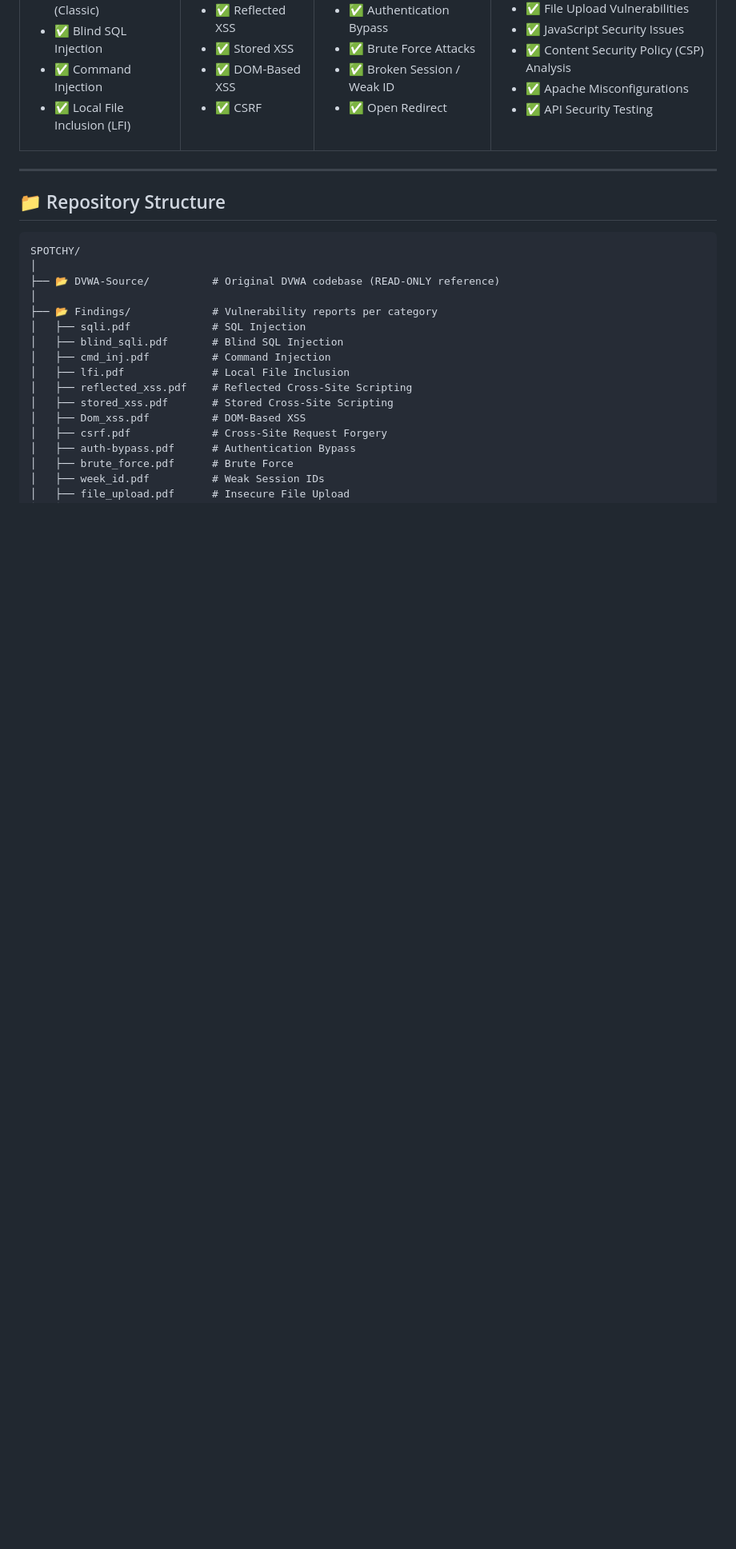
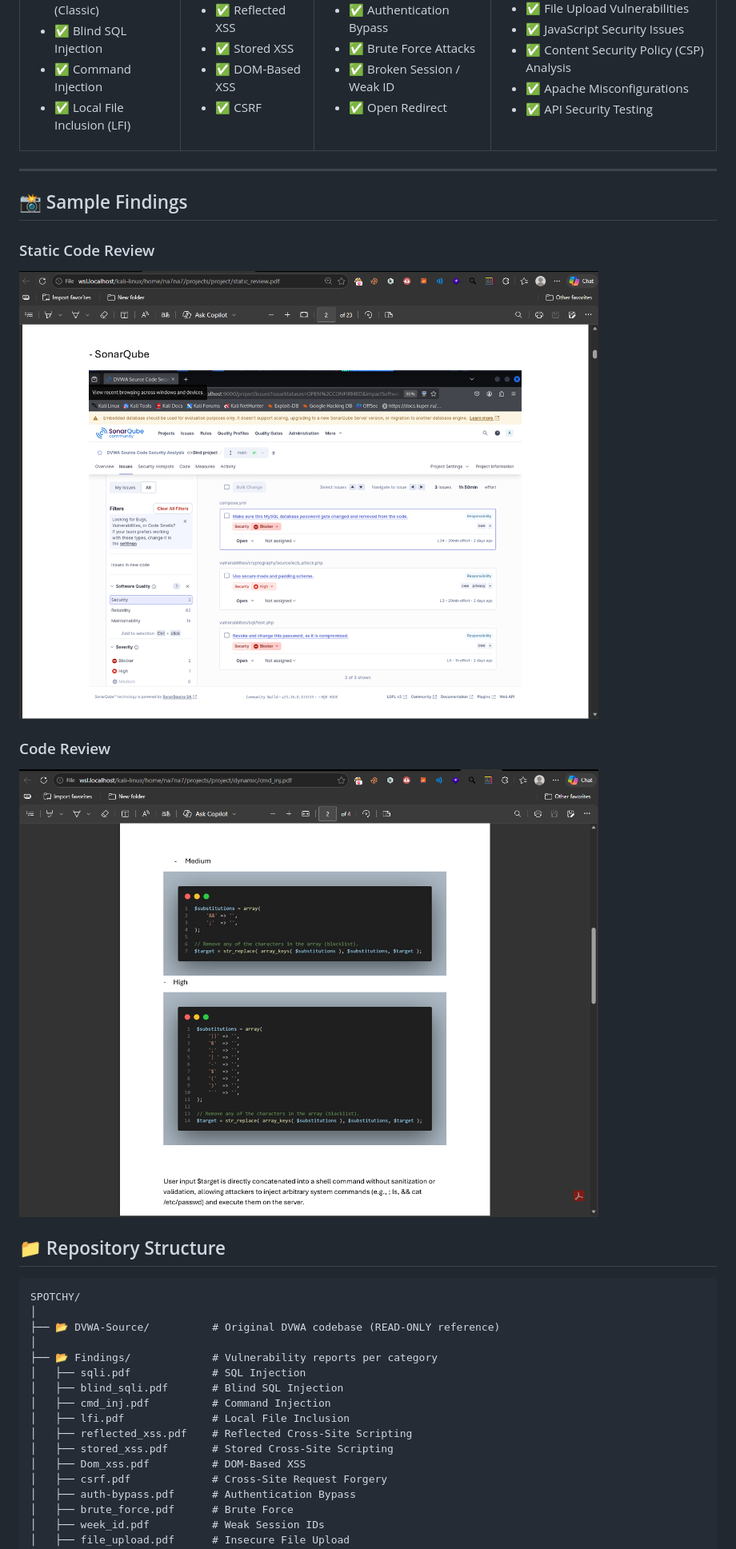
Before and after one commit to noohzidan/SPOTCHY, a Markdown page: README.md, the part around the change. Shown at 80% size. Rendered like a GitHub page; blank space fills up the shorter version.

````diff
--- a/README.md
+++ b/README.md
@@ -91,6 +91,14 @@ The project follows a structured **Secure SDLC** approach:
 
 ---
 
+## 📸 Sample Findings
+
+### Static Code Review
+![Static Analysis](Findings/screens/static.png)
+
+### Code Review
+![Code Review](Findings/screens/codereview.png)
+
 ## 📁 Repository Structure
 
 ```
````
